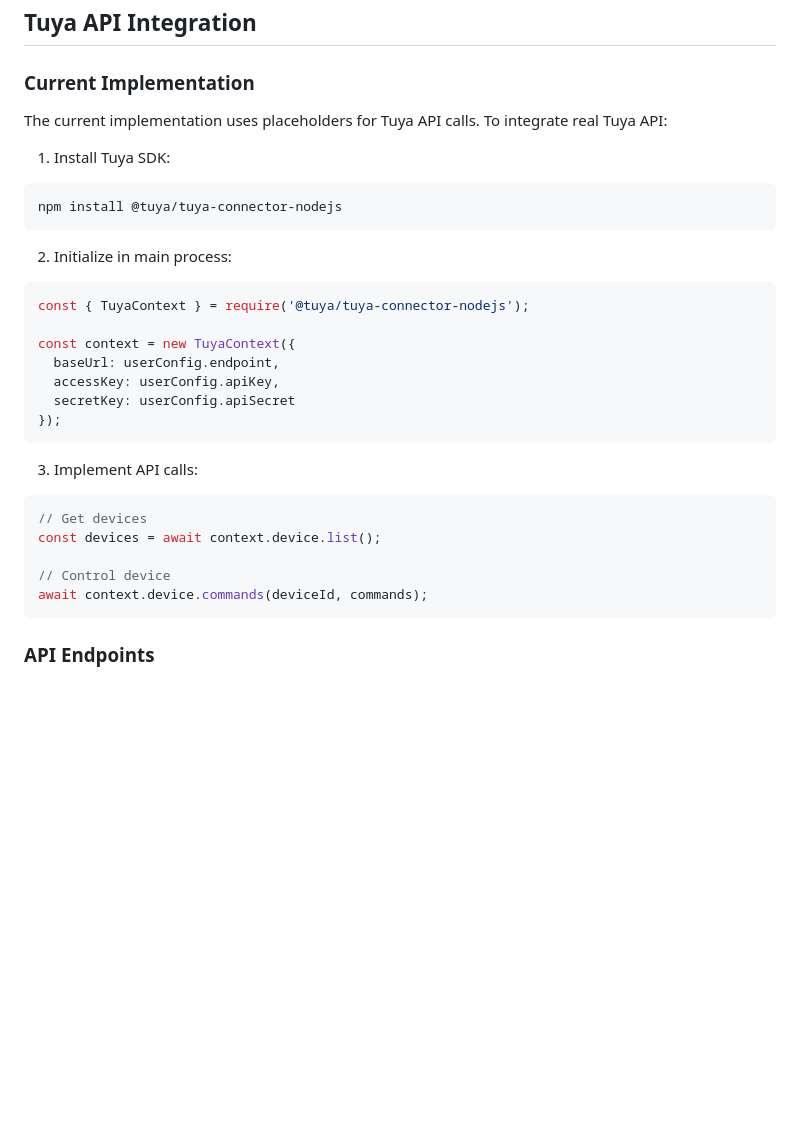
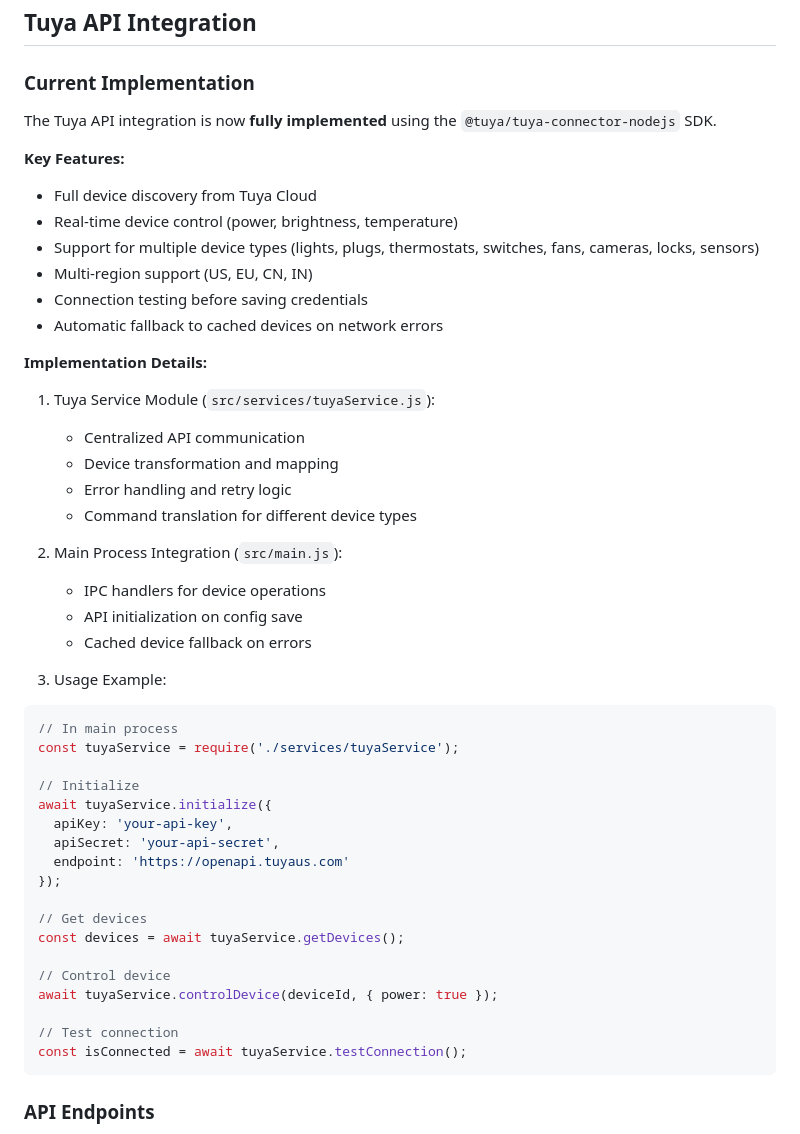
Before and after one commit to sumitduster-iMac/Smart-Life, a Markdown page: DEVELOPMENT.md, the part around the change. GitHub-like rendering; blank space fills up the shorter version.

````diff
--- a/DEVELOPMENT.md
+++ b/DEVELOPMENT.md
@@ -161,31 +161,49 @@ const result = await ipcRenderer.invoke('your-api-call', params);
 ## Tuya API Integration
 
 ### Current Implementation
-The current implementation uses placeholders for Tuya API calls. To integrate real Tuya API:
+The Tuya API integration is now **fully implemented** using the `@tuya/tuya-connector-nodejs` SDK.
 
-1. Install Tuya SDK:
-```bash
-npm install @tuya/tuya-connector-nodejs
-```
+**Key Features:**
+- Full device discovery from Tuya Cloud
+- Real-time device control (power, brightness, temperature)
+- Support for multiple device types (lights, plugs, thermostats, switches, fans, cameras, locks, sensors)
+- Multi-region support (US, EU, CN, IN)
+- Connection testing before saving credentials
+- Automatic fallback to cached devices on network errors
 
-2. Initialize in main process:
+**Implementation Details:**
+
+1. Tuya Service Module (`src/services/tuyaService.js`):
+   - Centralized API communication
+   - Device transformation and mapping
+   - Error handling and retry logic
+   - Command translation for different device types
+
+2. Main Process Integration (`src/main.js`):
+   - IPC handlers for device operations
+   - API initialization on config save
+   - Cached device fallback on errors
+
+3. Usage Example:
 ```javascript
-const { TuyaContext } = require('@tuya/tuya-connector-nodejs');
+// In main process
+const tuyaService = require('./services/tuyaService');
 
-const context = new TuyaContext({
-  baseUrl: userConfig.endpoint,
-  accessKey: userConfig.apiKey,
-  secretKey: userConfig.apiSecret
+// Initialize
+await tuyaService.initialize({
+  apiKey: 'your-api-key',
+  apiSecret: 'your-api-secret',
+  endpoint: 'https://openapi.tuyaus.com'
 });
-```
 
-3. Implement API calls:
-```javascript
 // Get devices
-const devices = await context.device.list();
+const devices = await tuyaService.getDevices();
 
 // Control device
-await context.device.commands(deviceId, commands);
+await tuyaService.controlDevice(deviceId, { power: true });
+
+// Test connection
+const isConnected = await tuyaService.testConnection();
 ```
 
 ### API Endpoints
````
Also changed, not shown: CHANGELOG.md (+37 -3 lines), README.md (+9 -3 lines).
